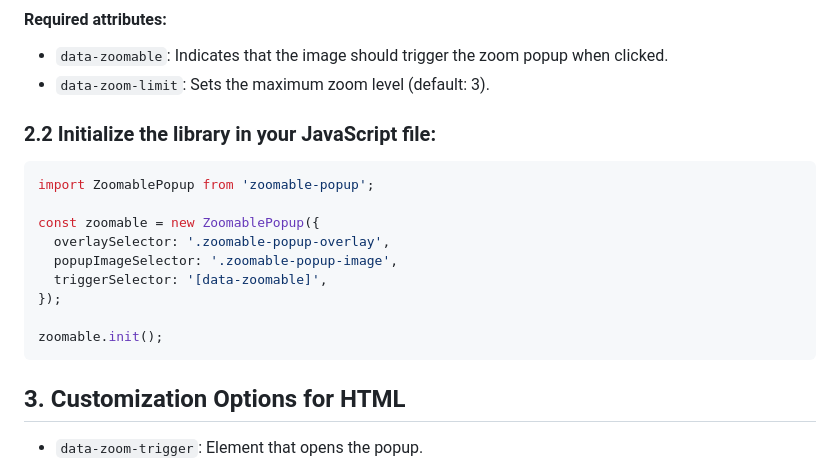
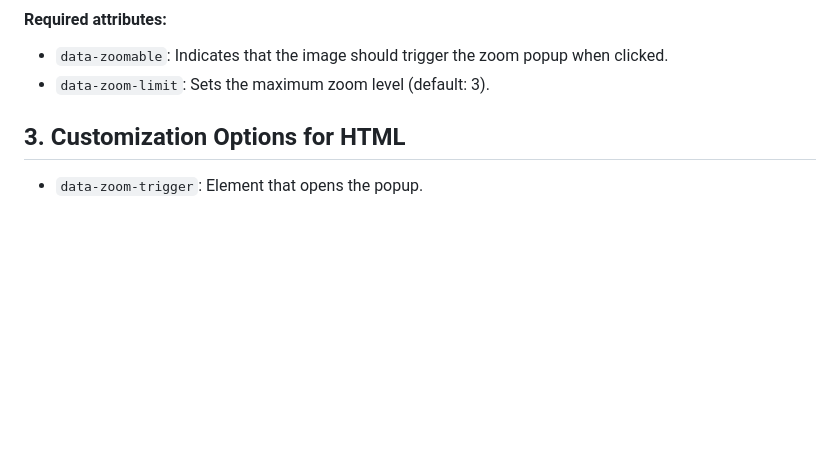
Before and after one commit to mvacjar/zoomable-library, a Markdown page: README.md, the part around the change. GitHub-like rendering; blank space fills up the shorter version.

Commit message:
Readme correction

````diff
--- a/README.md
+++ b/README.md
@@ -36,20 +36,6 @@ npm install test-library
 
 - `data-zoomable`: Indicates that the image should trigger the zoom popup when clicked.
 - `data-zoom-limit`: Sets the maximum zoom level (default: 3).
-
-### 2.2 Initialize the library in your JavaScript file:
-
-```javascript
-import ZoomablePopup from 'zoomable-popup';
-
-const zoomable = new ZoomablePopup({
-  overlaySelector: '.zoomable-popup-overlay',
-  popupImageSelector: '.zoomable-popup-image',
-  triggerSelector: '[data-zoomable]',
-});
-
-zoomable.init();
-```
 
 ## 3. Customization Options for HTML
 
````
